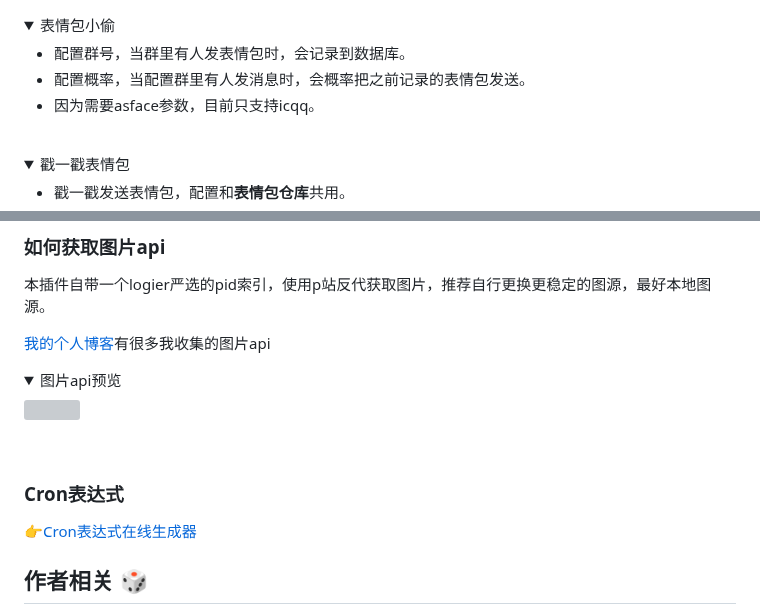
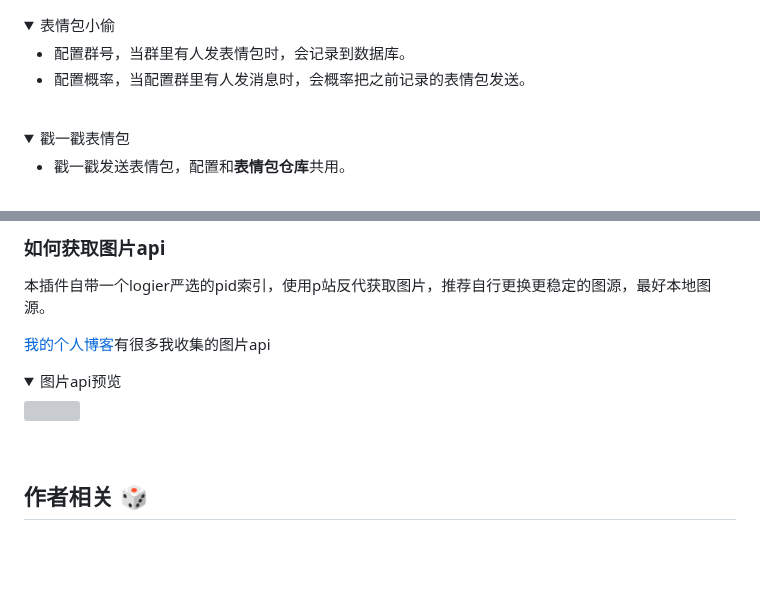
Before and after one commit to logier/logier-plugins, a Markdown page: README.md, 2 parts joined by grey strips. Drawn GitHub-style; folded sections open; blank space fills up the shorter version; grey boxes are pictures that could not be loaded.

```diff
--- a/README.md
+++ b/README.md
@@ -89,7 +87,6 @@ git clone --depth=1 https://github.com/logier/logier-plugins.git ./plugins/logie
 
 - 配置群号，当群里有人发表情包时，会记录到数据库。
 - 配置概率，当配置群里有人发消息时，会概率把之前记录的表情包发送。
-- 因为需要asface参数，目前只支持icqq。
 </details>
 <br>
 
@@ -274,9 +275,7 @@ git clone --depth=1 https://github.com/logier/logier-plugins.git ./plugins/logie
 <br>
 
 
-### Cron表达式
 
-👉[Cron表达式在线生成器](https://cron.qqe2.com/)
 
 ## 作者相关 🎲
 - [QQ群](https://qm.qq.com/cgi-bin/qm/qr?k=Tx0KJBxwamQ1slXC4d3ZVhSigQ9MiCmJ&jump_from=webapi&authKey=BJVVNjuciQCnetGahh3pNOirLULs1XA7fQMn/LlPWAWk5GDdr2WWB/zHim1k1OoY)
```
Also changed, not shown: other parts of README.md (+36 -34 lines).
